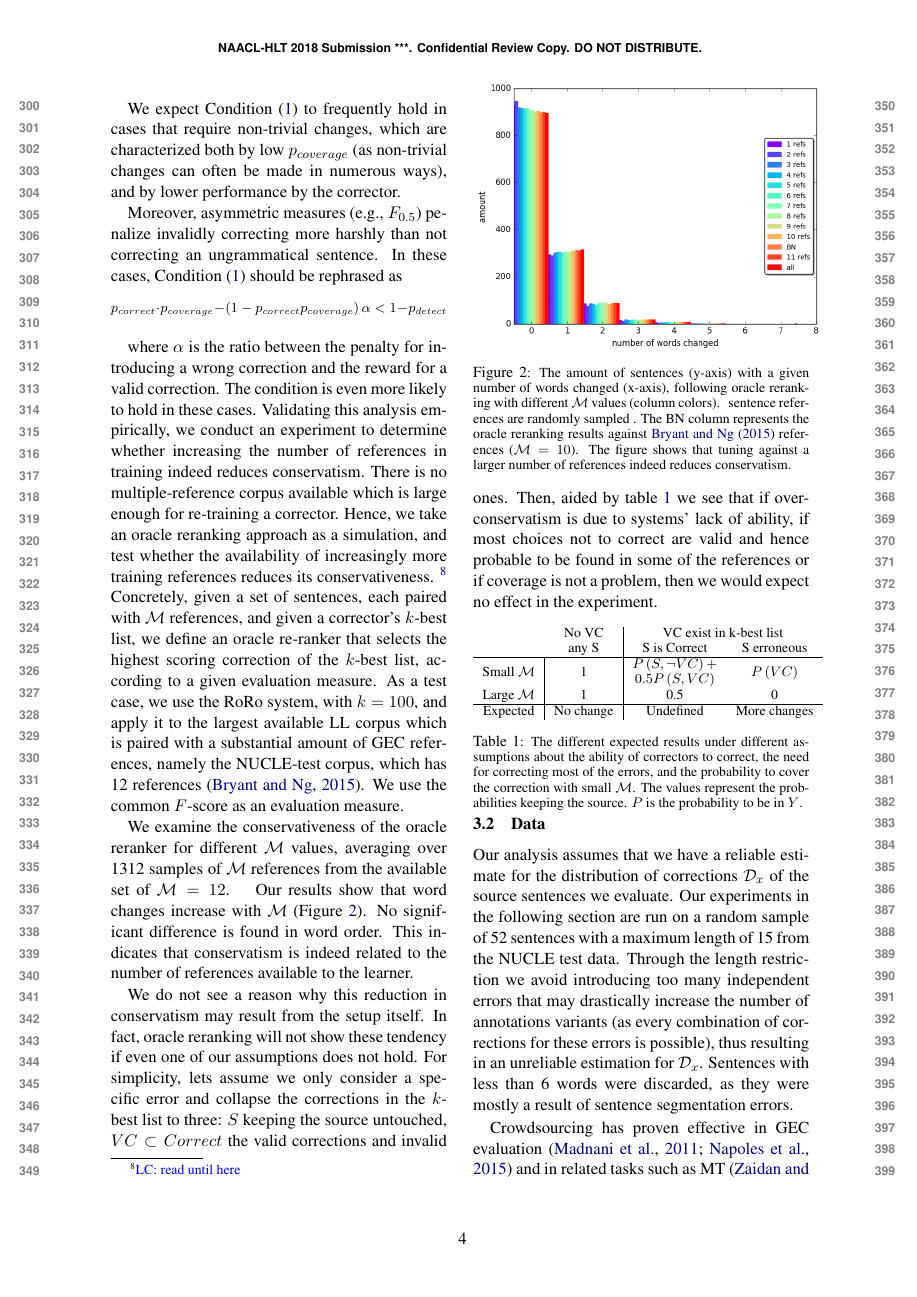
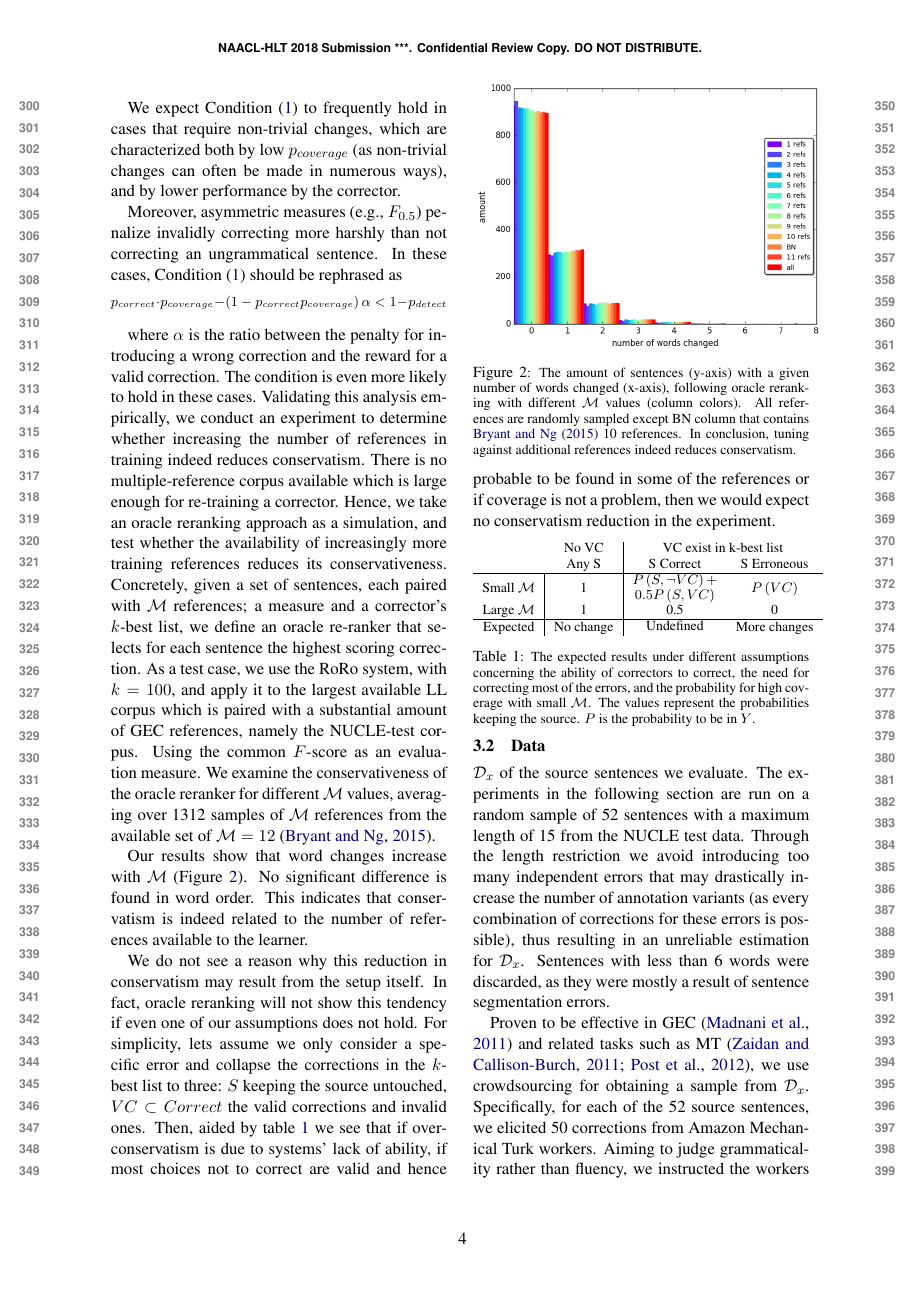
Before and after one commit to omriabnd/error_correction_eval, a LaTeX paper (consevatism_main.tex): page 4 of 12. Compiled offline with pdfLaTeX.

Commit message:
changes in multi reference measures section

```diff
--- a/consevatism_main.tex
+++ b/consevatism_main.tex
@@ -345,26 +345,20 @@ Validating this analysis empirically, we conduct an experiment to determine whet
 the number of references in training indeed reduces conservatism. There is no multiple-reference
 corpus available which is large enough for re-training a corrector. Hence, we take an oracle reranking approach
 as a simulation, and test whether the availability of increasingly more training references reduces its conservativeness.
-\lc{read until here}
-Concretely, given a set of sentences, each paired with $\mathcal{M}$ references, and given a corrector's $k$-best list, we define an oracle re-ranker that selects the highest
-scoring correction of the $k$-best list, according to a given evaluation measure.
+Concretely, given a set of sentences, each paired with $\mathcal{M}$ references; a measure and a corrector's $k$-best list, we define an oracle re-ranker that selects for each sentence the highest scoring correction.
 As a test case, we use the RoRo system, with $k=100$, and apply it to the
 largest available LL corpus which is paired with a substantial amount of GEC references,
-namely the NUCLE-test corpus, which has 12 references \cite{bryant2015far}. We use
-the common $F$-score as an evaluation measure.
+namely the NUCLE-test corpus. Using the common $F$-score as an evaluation measure.
+We examine the conservativeness of the oracle reranker for different $\mathcal{M}$ values, averaging over 1312 samples of $\mathcal{M}$ references from the available set of $\mathcal{M}=12$ \cite{bryant2015far}.
 
-We examine the conservativeness of the oracle reranker for different $\mathcal{M}$ values, averaging
-over 1312 samples of $\mathcal{M}$ references from the available set of $\mathcal{M}=12$.
-\com{
-As this might be insightful to the way those M references are being used in practice at the training and test sets, we rerank over NUCLE references for M=1,2 and sample by random otherwise. Additionally we report the results with \newcite{bryant2015far} 10 references.}
 Our results show that word changes increase with $\mathcal{M}$ (Figure \ref{fig:reranking_word_change}). No significant difference is found in word order.
 %\footnote{As we only rerank individual sentences,
 %  there is clearly no change in the number of sentences split or concatenated.}
 This indicates that conservatism is indeed related to the number of references available
 to the learner.
 
-We do not see a reason why this reduction in conservatism may result from the setup itself. In fact, oracle reranking will not show these tendency if even one of our assumptions does not hold. For simplicity, lets assume we only consider a specific error and collapse the corrections in the $k$-best list to three: $S$ keeping the source untouched, $VC \subset Correct$ the valid corrections and invalid ones. Then, aided by table \ref{ta:oracle_expected_results} we see that if over-conservatism is due to systems' lack of ability, if most choices not to correct are valid and hence probable to be found in some of the references or if coverage is not a problem, then we would expect no effect in the experiment.
-
+We do not see a reason why this reduction in conservatism may result from the setup itself. In fact, oracle reranking will not show this tendency if even one of our assumptions does not hold. For simplicity, lets assume we only consider a specific error and collapse the corrections in the $k$-best list to three: $S$ keeping the source untouched, $VC \subset Correct$ the valid corrections and invalid ones. Then, aided by table \ref{ta:oracle_expected_results} we see that if over-conservatism is due to systems' lack of ability, if most choices not to correct are valid and hence probable to be found in some of the references or if coverage is not a problem, then we would expect no conservatism reduction in the experiment.
+%
 \begin{table}[h]
 	\vspace{-0.5cm}
 	\centering
@@ -372,41 +366,34 @@ We do not see a reason why this reduction in conservatism may result from the se
 	\singlespacing
 	\begin{tabular}{cc|cc}
 		& No VC & \multicolumn{2}{c}{VC exist in k-best list}                                                                                \\
-		& any S           & S is Correct                                                                              & S erroneous \\ \hline
+		& Any S           & S  Correct                                                                              & S Erroneous \\ \hline
 		\multicolumn{1}{c|}{Small $\mathcal{M}$} & 1          & \begin{tabular}[c]{@{}c@{}}$P\left(S, \neg VC\right) +$\\  $0.5 P\left(S, VC\right)$\end{tabular} & $P\left(VC\right)$    \\
 		\multicolumn{1}{c|}{Large $\mathcal{M}$} & 1          & 0.5                                                                                          & 0                  \\ \hline
 		\multicolumn{1}{c|}{Expected}            & No change  & \begin{tabular}[c]{@{}c@{}} Undefined\end{tabular}        & More changes
 	\end{tabular}
-	\caption{The different expected results under different assumptions about the ability of correctors to correct, the need for correcting most of the errors, and the probability to cover the correction with small $\mathcal{M}$. The values represent the probabilities keeping the source. $P$ is the probability to be in $Y$. \label{ta:oracle_expected_results}}
-	\vspace{-0.9cm}
+	\caption{The expected results under different assumptions concerning the ability of correctors to correct, the need for correcting most of the errors, and the probability for high coverage with small $\mathcal{M}$. The values represent the probabilities keeping the source. $P$ is the probability to be in $Y$. \label{ta:oracle_expected_results}}
+	\vspace{-0.6cm}
 \end{table}
-
-%may in some cases result in additional conservatism, because, as more references are used, some of them may be more similar to the source, thus increasing conservatism. Also, measures tend to be based on the best match, so if due to a mistake or a permissive annotator the source is found in some references, like the case in \cite{bryant2015far}, then as $\mathcal{M}$ rises the probability to find the source as a reference rises and we would expect reranking to result in over-conservatism.
-
-%\com{Ideally, in order to validate this empirically, we should re-train correctors using multiple references, and re-examine their conservatism. However, corpora annotated with more than one correction are scarce.
-%As a proof of concept, we simulate a re-ranking procedure over the corpora of \newcite{bryant2015far}, which provide additional 10 references for each of sentence in the NUCLE test set. In order to abstract away from implementation details and from artefacts that may result from the small dataset available, we explore an oracle re-ranking setting, where the correction with the best Micro $F$-score taken from the 100-best list of the RoRo state-of-the-art corrector (see \S 2) is selected. The $F$-score is computed with varying numbers of references ($\mathcal{M}$).}
-
-
+%
 \begin{figure}
 	\vspace{-1em}
 	\includegraphics[width=8cm]{words_differences_hist_reranking}
-	\caption{The amount of sentences (y-axis) with a given number of words changed (x-axis), following oracle reranking with different $\mathcal{M}$ values (column colors). \com{For $\mathcal{M}=1,2$ is over one and both NUCLE references respectively and higher $\mathcal{M}$ values are sampled by random from all the references, BN column represents the results by \newcite{bryant2015far}($\mathcal{M}=10$)} sentence references are randomly sampled  . The BN column represents the oracle reranking results against \newcite{bryant2015far} references ($\mathcal{M}=10$).
-		The figure shows that tuning against a larger number of references indeed reduces conservatism.
+	\caption{The amount of sentences (y-axis) with a given number of words changed (x-axis), following oracle reranking with different $\mathcal{M}$ values (column colors). All references are randomly sampled except BN column that contains \newcite{bryant2015far} 10 references.
+		In conclusion, tuning against additional references indeed reduces conservatism.
 		\label{fig:reranking_word_change}
         }
 	\vspace{-0.5cm}
 \end{figure}
-
+%
  \subsection{Data}
 %
-Our analysis assumes that we have a reliable estimate for the distribution of corrections
+%Our analysis assumes that we have a reliable estimate for the distribution of corrections
 $\mathcal{D}_x$ of the source sentences we evaluate.
-Our experiments in the following section are run on a random sample of 52 sentences with a maximum length of 15 from the NUCLE test data.
-Through the length restriction we avoid introducing too many independent errors that may drastically increase the number of annotations variants (as every combination of corrections for these errors is possible), thus resulting in an unreliable estimation for $\mathcal{D}_x$.
+The experiments in the following section are run on a random sample of 52 sentences with a maximum length of 15 from the NUCLE test data.
+Through the length restriction we avoid introducing too many independent errors that may drastically increase the number of annotation variants (as every combination of corrections for these errors is possible), thus resulting in an unreliable estimation for $\mathcal{D}_x$.
 Sentences with less than 6 words were discarded, as they were mostly a result of sentence segmentation errors.
 
-Crowdsourcing has proven effective in GEC evaluation \cite{madnani2011they,napoles2015ground} and in
-related tasks such as MT \cite{zaidan2011crowdsourcing,post2012constructing}\lc{do we really need to advocate using crowdsourcing?}. We thus use crowdsourcing for obtaining a sample from $\mathcal{D}_x$. Specifically, for each of the 52 source sentences, we elicited 50 corrections from Amazon Mechanical Turk workers.
+Proven to be effective in GEC \cite{madnani2011they} and related tasks such as MT \cite{zaidan2011crowdsourcing, post2012constructing}, we use crowdsourcing for obtaining a sample from $\mathcal{D}_x$. Specifically, for each of the 52 source sentences, we elicited 50 corrections from Amazon Mechanical Turk workers.
 %allowing for a reliable estimation of the distributions.
-Aiming to judge grammaticality rather than fluency, we asked the workers to
+Aiming to judge grammaticality rather than fluency, we instructed the workers to
 correct only when necessary, not for styling.
```
Also changed, not shown: consevatism_main.tex (10 more changed lines).
